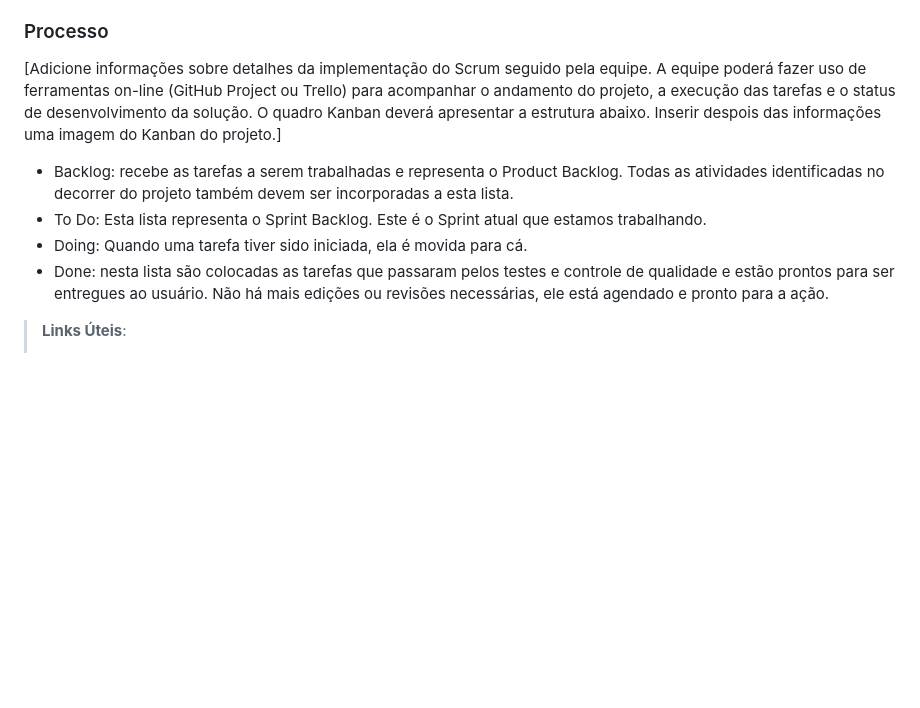
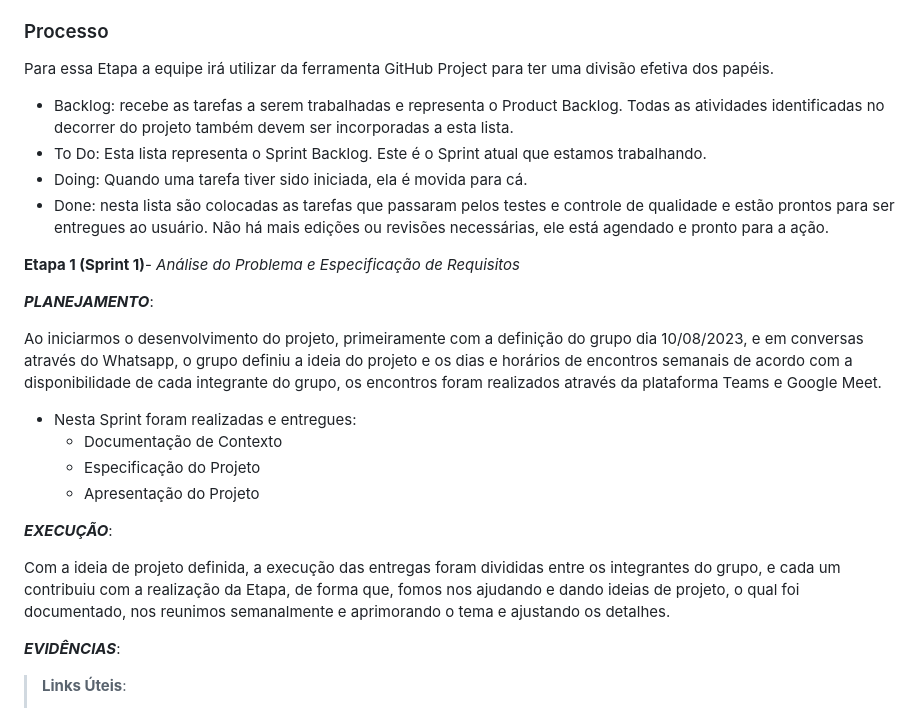
Before and after one commit to ICEI-PUC-Minas-PMV-ADS/TRAIL-Ferramenta-de-check-in--T6--Grupo-01, a Markdown page: documentos/03-Metodologia.md, the part around the change. Rendered like a GitHub page; blank space fills up the shorter version.

```diff
--- a/documentos/03-Metodologia.md
+++ b/documentos/03-Metodologia.md
@@ -27,12 +27,34 @@ A equipe utiliza o Scrum como base para definição do processo de desenvolvimen
 
 
 ### Processo
-
-[Adicione informações sobre detalhes da implementação do Scrum seguido pela equipe. A equipe poderá fazer uso de ferramentas on-line (GitHub Project ou Trello) para acompanhar o andamento do projeto, a execução das tarefas e o status de desenvolvimento da solução. O quadro Kanban deverá apresentar a estrutura abaixo. Inserir despois das informações uma imagem do Kanban do projeto.]
+Para essa Etapa a equipe irá utilizar da ferramenta GitHub Project para ter uma divisão efetiva dos papéis.
 - Backlog: recebe as tarefas a serem trabalhadas e representa o Product Backlog. Todas as atividades identificadas no decorrer do projeto também devem ser incorporadas a esta lista.
 - To Do: Esta lista representa o Sprint Backlog. Este é o Sprint atual que estamos trabalhando.
 - Doing: Quando uma tarefa tiver sido iniciada, ela é movida para cá.
 - Done: nesta lista são colocadas as tarefas que passaram pelos testes e controle de qualidade e estão prontos para ser entregues ao usuário. Não há mais edições ou revisões necessárias, ele está agendado e pronto para a ação.
+
+**Etapa 1 (Sprint 1)**- *Análise do Problema e Especificação de Requisitos*
+
+***PLANEJAMENTO***:
+
+Ao iniciarmos o desenvolvimento do projeto, primeiramente com a definição do grupo dia 10/08/2023, e em conversas através do Whatsapp, o grupo definiu a ideia do projeto e os dias e horários de encontros semanais  de acordo com a disponibilidade de cada integrante do grupo, os encontros foram realizados através da plataforma Teams e Google Meet.
+
+* Nesta Sprint foram realizadas e entregues:
+    * Documentação de Contexto
+    * Especificação do Projeto
+    * Apresentação do Projeto
+
+***EXECUÇÃO***:
+
+Com a ideia de projeto definida, a execução das entregas foram divididas entre os integrantes do grupo, e cada um contribuiu com a realização da Etapa, de forma que, fomos nos ajudando e dando ideias de projeto, o qual foi documentado, nos reunimos semanalmente e aprimorando o tema e ajustando os detalhes.
+
+***EVIDÊNCIAS***:
+
+
+
+
+
+
 
 > **Links Úteis**:
 > - [Project management, made simple](https://github.com/features/project-management/)
```
